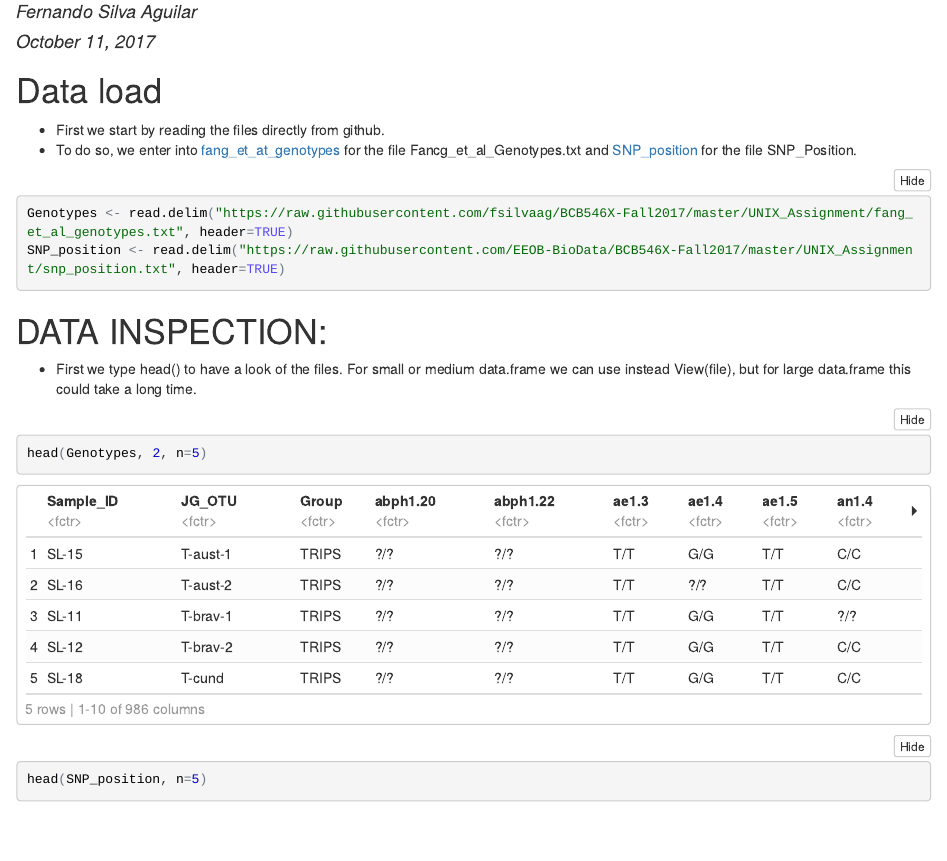
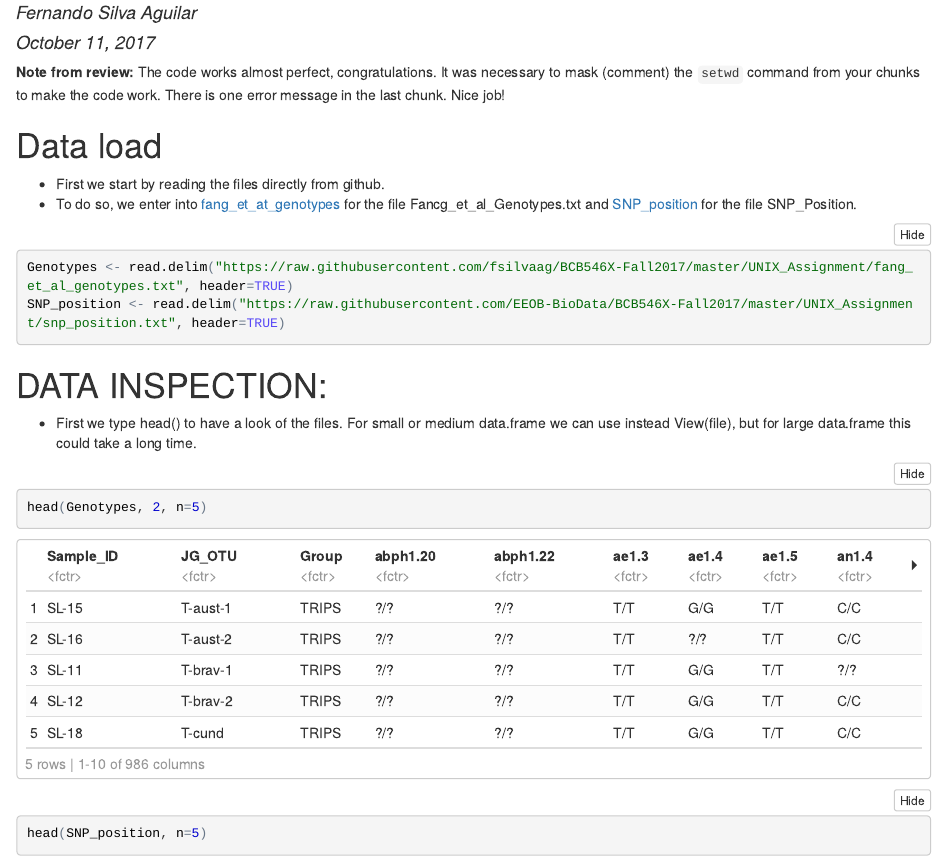
Before and after one commit to fsilvaag/R-Assignment, an R Markdown document (Montes_review.Rmd): the page in a window 1100 px wide, from 70 px down. The pictures show the output file Montes_review.nb.html that the author committed with the source, opened offline.

Commit message:
added review

```diff
--- a/Montes_review.Rmd
+++ b/Montes_review.Rmd
@@ -4,6 +4,9 @@ author: "Fernando Silva Aguilar"
 date: "October 11, 2017"
 output: html_notebook
 ---
+**Note from review:** The code works almost perfect, congratulations. It was necessary to mask (comment) the `setwd` command from your chunks to make the code work.
+There is one error message in the last chunk.
+Nice job!
 
 # Data load
 
```
Also changed, not shown: Montes_review.nb.html, Montes_review.Rmd (2 more changed lines).
